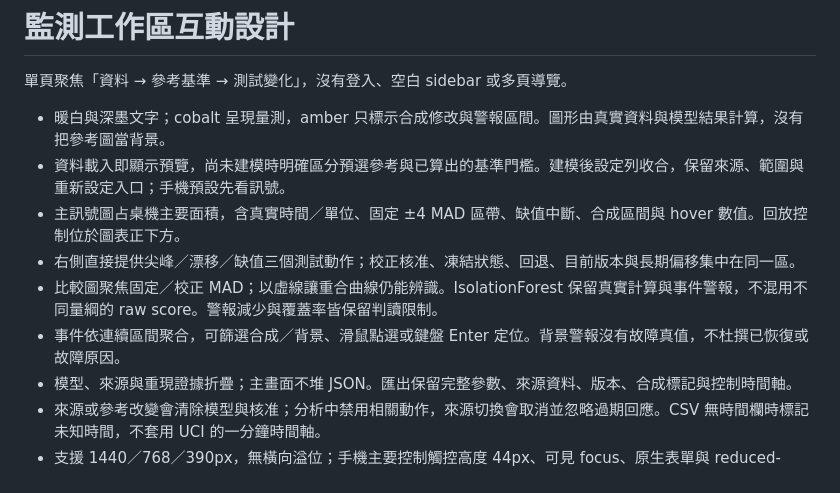
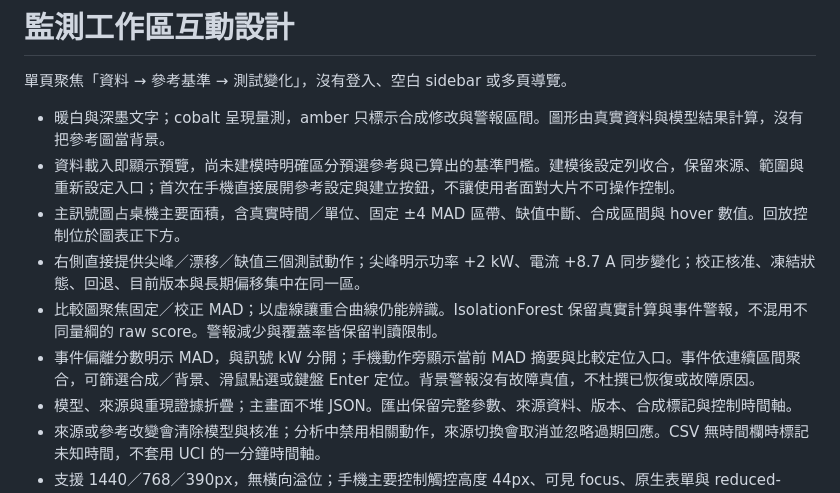
Before and after one commit to ogtech-ai/signal-adaptive-monitoring, a Markdown page: docs/UI-REDESIGN.md, the part around the change. Drawn GitHub-style.

```diff
--- a/docs/UI-REDESIGN.md
+++ b/docs/UI-REDESIGN.md
@@ -3,11 +3,11 @@
 單頁聚焦「資料 → 參考基準 → 測試變化」，沒有登入、空白 sidebar 或多頁導覽。
 
 - 暖白與深墨文字；cobalt 呈現量測，amber 只標示合成修改與警報區間。圖形由真實資料與模型結果計算，沒有把參考圖當背景。
-- 資料載入即顯示預覽，尚未建模時明確區分預選參考與已算出的基準門檻。建模後設定列收合，保留來源、範圍與重新設定入口；手機預設先看訊號。
+- 資料載入即顯示預覽，尚未建模時明確區分預選參考與已算出的基準門檻。建模後設定列收合，保留來源、範圍與重新設定入口；首次在手機直接展開參考設定與建立按鈕，不讓使用者面對大片不可操作控制。
 - 主訊號圖占桌機主要面積，含真實時間／單位、固定 ±4 MAD 區帶、缺值中斷、合成區間與 hover 數值。回放控制位於圖表正下方。
-- 右側直接提供尖峰／漂移／缺值三個測試動作；校正核准、凍結狀態、回退、目前版本與長期偏移集中在同一區。
+- 右側直接提供尖峰／漂移／缺值三個測試動作；尖峰明示功率 +2 kW、電流 +8.7 A 同步變化；校正核准、凍結狀態、回退、目前版本與長期偏移集中在同一區。
 - 比較圖聚焦固定／校正 MAD；以虛線讓重合曲線仍能辨識。IsolationForest 保留真實計算與事件警報，不混用不同量綱的 raw score。警報減少與覆蓋率皆保留判讀限制。
-- 事件依連續區間聚合，可篩選合成／背景、滑鼠點選或鍵盤 Enter 定位。背景警報沒有故障真值，不杜撰已恢復或故障原因。
+- 事件偏離分數明示 MAD，與訊號 kW 分開；手機動作旁顯示當前 MAD 摘要與比較定位入口。事件依連續區間聚合，可篩選合成／背景、滑鼠點選或鍵盤 Enter 定位。背景警報沒有故障真值，不杜撰已恢復或故障原因。
 - 模型、來源與重現證據折疊；主畫面不堆 JSON。匯出保留完整參數、來源資料、版本、合成標記與控制時間軸。
 - 來源或參考改變會清除模型與核准；分析中禁用相關動作，來源切換會取消並忽略過期回應。CSV 無時間欄時標記未知時間，不套用 UCI 的一分鐘時間軸。
 - 支援 1440／768／390px，無橫向溢位；手機主要控制觸控高度 44px、可見 focus、原生表單與 reduced-motion 設定。
```
Also changed, not shown: README.md (+4 -2 lines), docs/VALIDATION.md (+12 -0 lines), docs/ui-1440.png, docs/ui-390.png, 9 other files.
